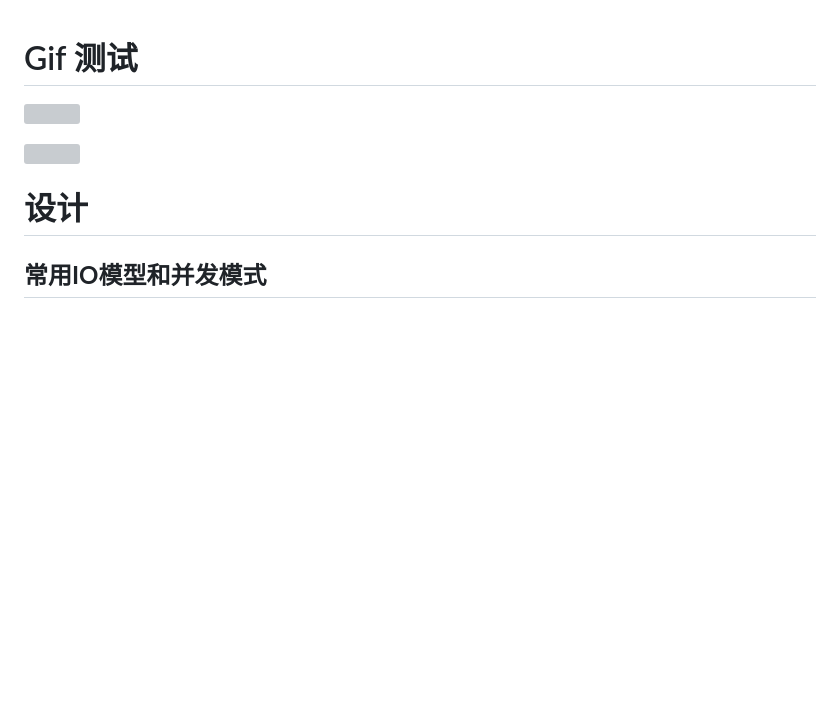
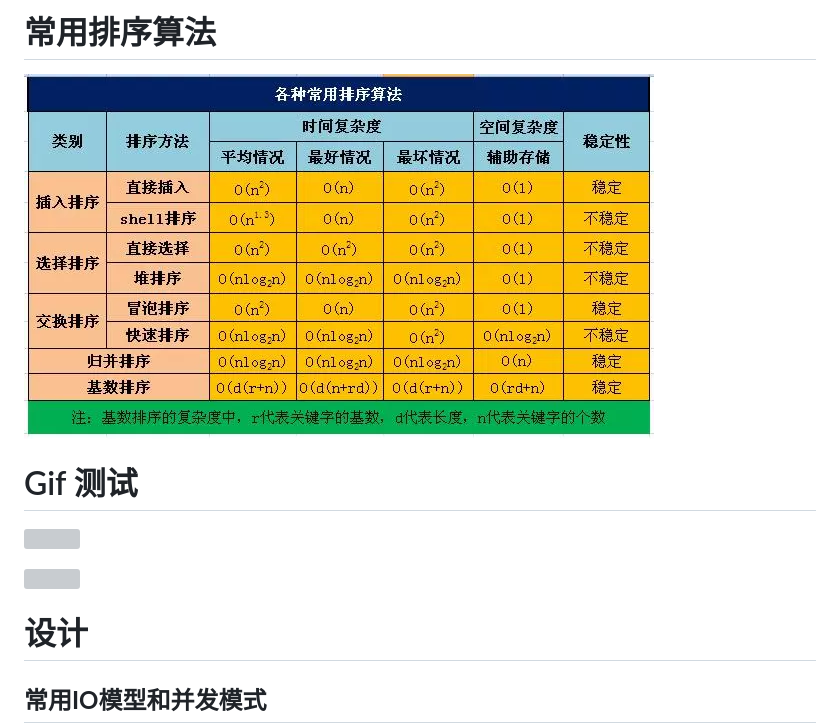
Before and after one commit to walker-zheng/resume, a Markdown page: wiki/图解.md, the part around the change. GitHub-like rendering; pictures changed too: assets/常用排序算法.png (added); blank space fills up the shorter version; grey boxes are pictures that could not be loaded.

```diff
--- a/wiki/图解.md
+++ b/wiki/图解.md
@@ -1,3 +1,7 @@
+# 常用排序算法
+
+![](../assets/常用排序算法.png)
+
 # Gif 测试
 
 ![](../assets/hh/0.gif)
```
